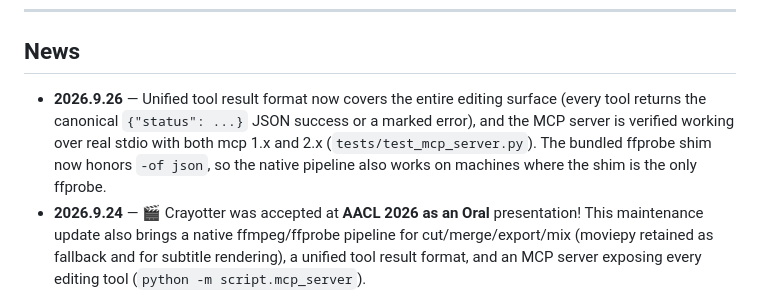
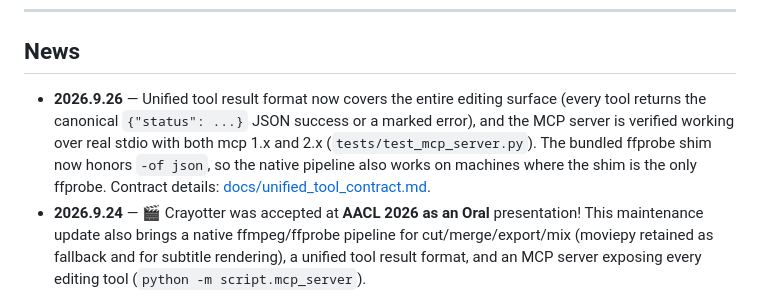
Before and after one commit to idwts/Crayotter, a Markdown page: README.md, the part around the change. Drawn GitHub-style.

```diff
--- a/README.md
+++ b/README.md
@@ -75,7 +75,7 @@ A full end-to-end run: from a one-line text request, Crayotter prepares material
 
 ## News
 
-- **2026.9.26** — Unified tool result format now covers the entire editing surface (every tool returns the canonical `{"status": ...}` JSON success or a marked error), and the MCP server is verified working over real stdio with both mcp 1.x and 2.x (`tests/test_mcp_server.py`). The bundled ffprobe shim now honors `-of json`, so the native pipeline also works on machines where the shim is the only ffprobe.
+- **2026.9.26** — Unified tool result format now covers the entire editing surface (every tool returns the canonical `{"status": ...}` JSON success or a marked error), and the MCP server is verified working over real stdio with both mcp 1.x and 2.x (`tests/test_mcp_server.py`). The bundled ffprobe shim now honors `-of json`, so the native pipeline also works on machines where the shim is the only ffprobe. Contract details: [docs/unified_tool_contract.md](docs/unified_tool_contract.md).
 - **2026.9.24** — 🎬 Crayotter was accepted at **AACL 2026 as an Oral** presentation! This maintenance update also brings a native ffmpeg/ffprobe pipeline for cut/merge/export/mix (moviepy retained as fallback and for subtitle rendering), a unified tool result format, and an MCP server exposing every editing tool (`python -m script.mcp_server`).
 - **2026.8.5** — Our new work is now available! Towards long-horizon video editing agents: [Crayotter: Learning Long-Horizon Video Editing Agents via Group-Relative Preference Backpropagation](https://arxiv.org/abs/2608.02694)。
 - **2026.6.27** — Crayotter 1.0.0 adds multi-source material import, unified download cleanup, and refreshed Windows release packaging.
```
Also changed, not shown: README_CN.md (+1 -1 lines), docs/unified_tool_contract.md (added, +101 -0 lines).
